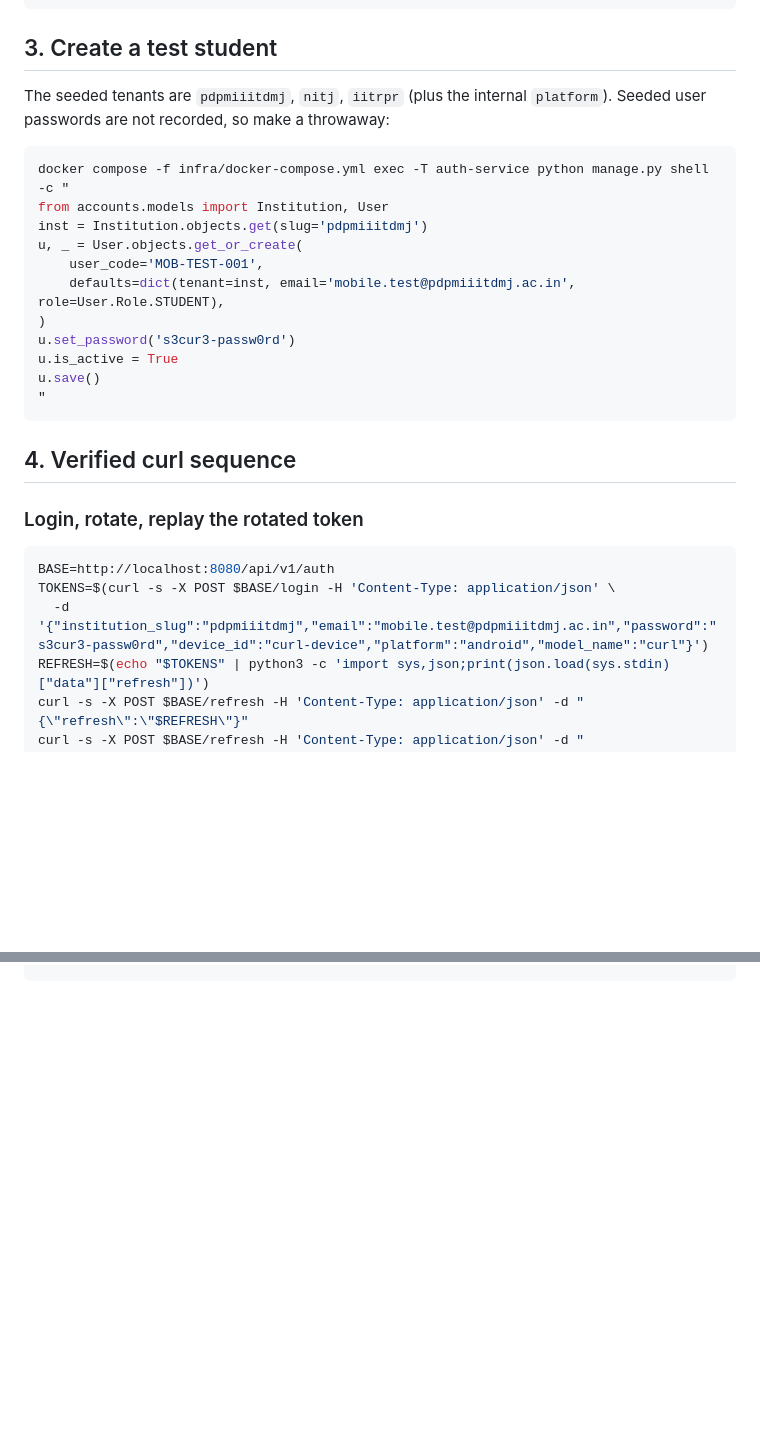
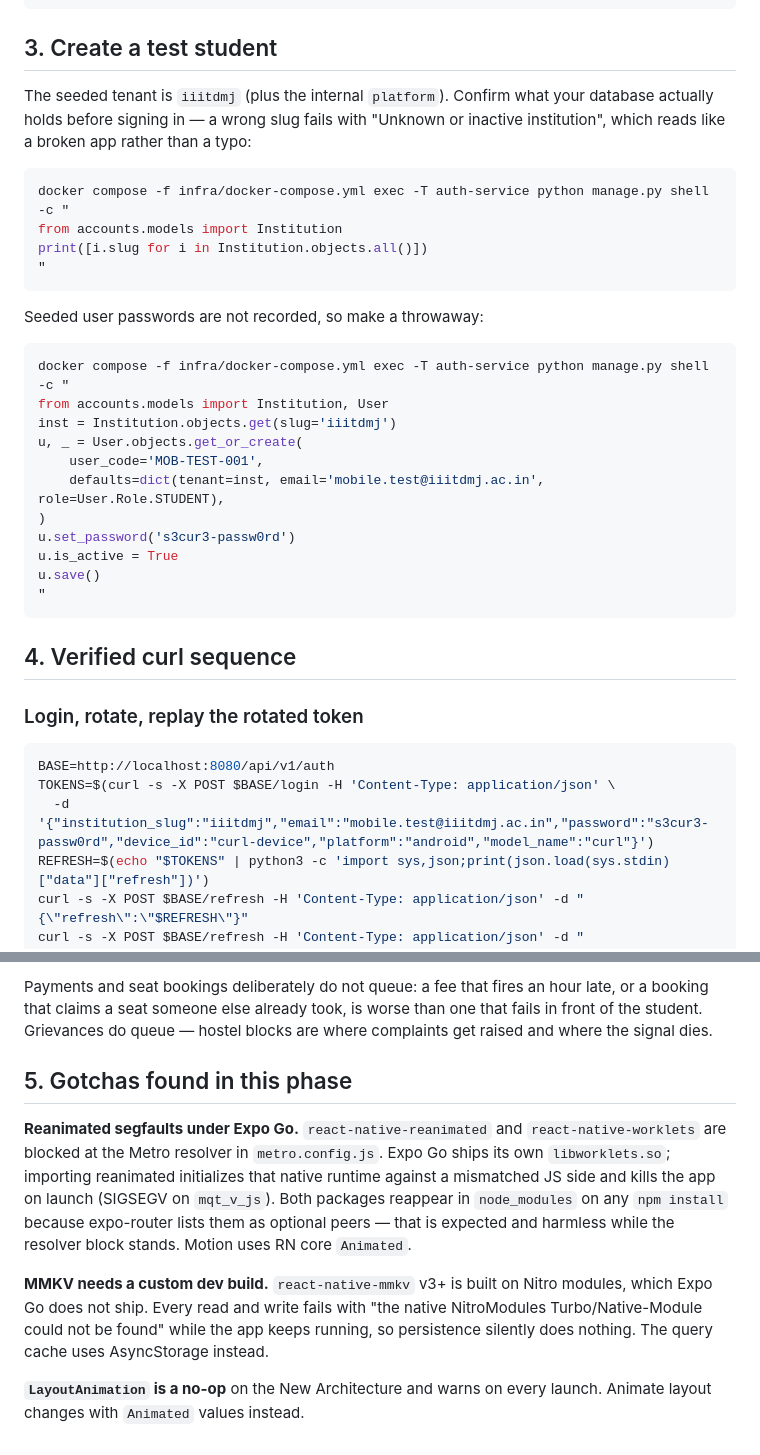
Before and after one commit to Divanshu0212/ERP, a Markdown page: docs/RUNBOOK-mobile.md, 2 parts joined by grey strips. Rendered like a GitHub page; blank space fills up the shorter version.

````diff
--- a/docs/RUNBOOK-mobile.md
+++ b/docs/RUNBOOK-mobile.md
@@ -61,16 +61,27 @@ curl -s -o /dev/null -w '%{http_code}\n' http://localhost:8080/api/v1/auth/devic
 
 ## 3. Create a test student
 
-The seeded tenants are `pdpmiiitdmj`, `nitj`, `iitrpr` (plus the internal
-`platform`). Seeded user passwords are not recorded, so make a throwaway:
+The seeded tenant is `iiitdmj` (plus the internal `platform`). Confirm what
+your database actually holds before signing in — a wrong slug fails with
+"Unknown or inactive institution", which reads like a broken app rather than a
+typo:
+
+```bash
+docker compose -f infra/docker-compose.yml exec -T auth-service python manage.py shell -c "
+from accounts.models import Institution
+print([i.slug for i in Institution.objects.all()])
+"
+```
+
+Seeded user passwords are not recorded, so make a throwaway:
 
 ```bash
 docker compose -f infra/docker-compose.yml exec -T auth-service python manage.py shell -c "
 from accounts.models import Institution, User
-inst = Institution.objects.get(slug='pdpmiiitdmj')
+inst = Institution.objects.get(slug='iiitdmj')
 u, _ = User.objects.get_or_create(
     user_code='MOB-TEST-001',
-    defaults=dict(tenant=inst, email='mobile.test@pdpmiiitdmj.ac.in', role=User.Role.STUDENT),
+    defaults=dict(tenant=inst, email='mobile.test@iiitdmj.ac.in', role=User.Role.STUDENT),
 )
 u.set_password('s3cur3-passw0rd')
 u.is_active = True
@@ -85,7 +96,7 @@ u.save()
 ```bash
 BASE=http://localhost:8080/api/v1/auth
 TOKENS=$(curl -s -X POST $BASE/login -H 'Content-Type: application/json' \
-  -d '{"institution_slug":"pdpmiiitdmj","email":"mobile.test@pdpmiiitdmj.ac.in","password":"s3cur3-passw0rd","device_id":"curl-device","platform":"android","model_name":"curl"}')
+  -d '{"institution_slug":"iiitdmj","email":"mobile.test@iiitdmj.ac.in","password":"s3cur3-passw0rd","device_id":"curl-device","platform":"android","model_name":"curl"}')
 REFRESH=$(echo "$TOKENS" | python3 -c 'import sys,json;print(json.load(sys.stdin)["data"]["refresh"])')
 curl -s -X POST $BASE/refresh -H 'Content-Type: application/json' -d "{\"refresh\":\"$REFRESH\"}"
 curl -s -X POST $BASE/refresh -H 'Content-Type: application/json' -d "{\"refresh\":\"$REFRESH\"}"
@@ -251,0 +344,24 @@ tar -xzf expo-template-blank-typescript-*.tgz --strip-components=1
+Payments and seat bookings deliberately do not queue: a fee that fires an hour
+late, or a booking that claims a seat someone else already took, is worse than
+one that fails in front of the student. Grievances do queue — hostel blocks are
+where complaints get raised and where the signal dies.
+
+## 5. Gotchas found in this phase
+
+**Reanimated segfaults under Expo Go.** `react-native-reanimated` and
+`react-native-worklets` are blocked at the Metro resolver in
+`metro.config.js`. Expo Go ships its own `libworklets.so`; importing reanimated
+initializes that native runtime against a mismatched JS side and kills the app
+on launch (SIGSEGV on `mqt_v_js`). Both packages reappear in `node_modules` on
+any `npm install` because expo-router lists them as optional peers — that is
+expected and harmless while the resolver block stands. Motion uses RN core
+`Animated`.
+
+**MMKV needs a custom dev build.** `react-native-mmkv` v3+ is built on Nitro
+modules, which Expo Go does not ship. Every read and write fails with "the
+native NitroModules Turbo/Native-Module could not be found" while the app keeps
+running, so persistence silently does nothing. The query cache uses
+AsyncStorage instead.
+
+**`LayoutAnimation` is a no-op** on the New Architecture and warns on every
+launch. Animate layout changes with `Animated` values instead.
````
Also changed, not shown: other parts of docs/RUNBOOK-mobile.md (+81 -0 lines).
